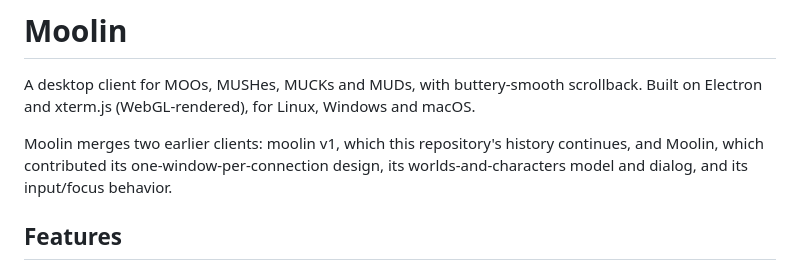
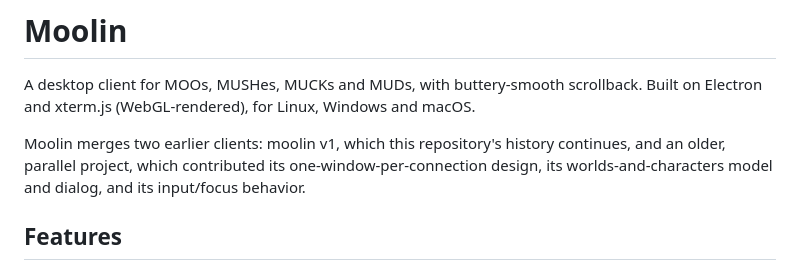
Before and after one commit to pepper-zamora/moolin, a Markdown page: README.md, the part around the change. Rendered like a GitHub page.

Commit message:
Describe the second earlier client in the README generically
Co-Authored-By: Claude Opus 5.5 <noreply@anthropic.com>

```diff
--- a/README.md
+++ b/README.md
@@ -5,8 +5,9 @@ scrollback. Built on Electron and xterm.js (WebGL-rendered), for Linux,
 Windows and macOS.
 
 Moolin merges two earlier clients: moolin v1, which this repository's history
-continues, and Moolin, which contributed its one-window-per-connection design,
-its worlds-and-characters model and dialog, and its input/focus behavior.
+continues, and an older, parallel project, which contributed its
+one-window-per-connection design, its worlds-and-characters model and dialog,
+and its input/focus behavior.
 
 ## Features
 
```
